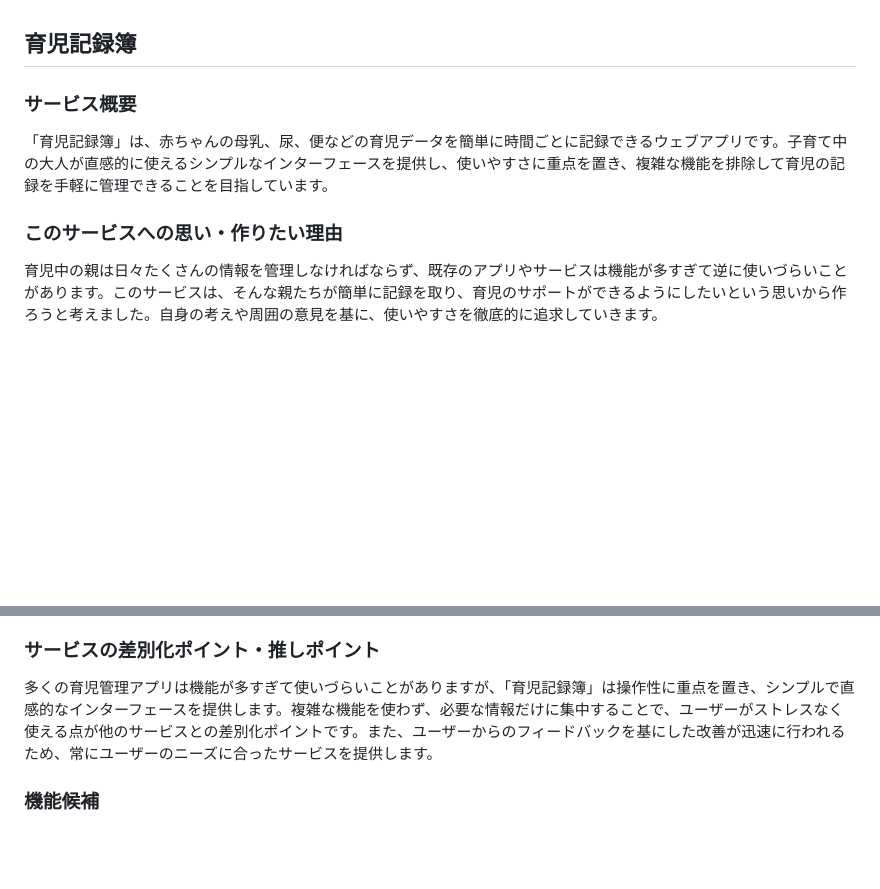
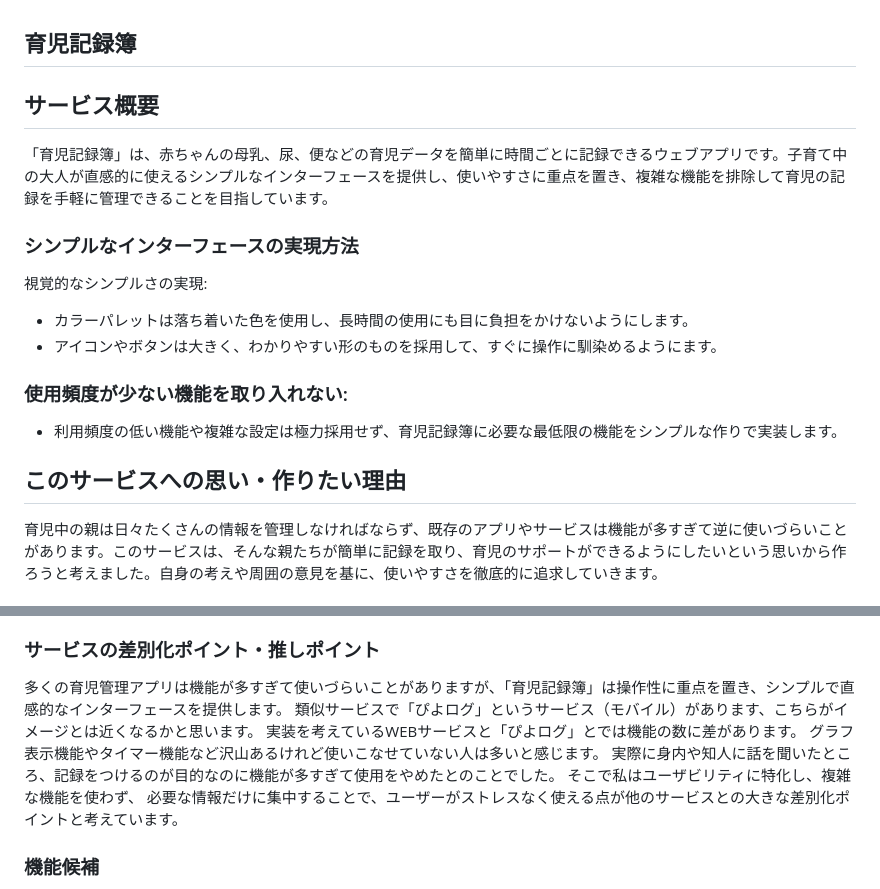
Before and after one commit to Ryuichi-Tanaka01/Baby_App, a Markdown page: README.md, 2 parts joined by grey strips. Drawn GitHub-style; blank space fills up the shorter version.

```diff
--- a/README.md
+++ b/README.md
@@ -1,8 +1,14 @@
 ## 育児記録簿
-### サービス概要
+## サービス概要
 「育児記録簿」は、赤ちゃんの母乳、尿、便などの育児データを簡単に時間ごとに記録できるウェブアプリです。子育て中の大人が直感的に使えるシンプルなインターフェースを提供し、使いやすさに重点を置き、複雑な機能を排除して育児の記録を手軽に管理できることを目指しています。
+### シンプルなインターフェースの実現方法
+視覚的なシンプルさの実現:
+- カラーパレットは落ち着いた色を使用し、長時間の使用にも目に負担をかけないようにします。
+- アイコンやボタンは大きく、わかりやすい形のものを採用して、すぐに操作に馴染めるようにます。
+### 使用頻度が少ない機能を取り入れない:
+- 利用頻度の低い機能や複雑な設定は極力採用せず、育児記録簿に必要な最低限の機能をシンプルな作りで実装します。
 
-### このサービスへの思い・作りたい理由
+## このサービスへの思い・作りたい理由
 育児中の親は日々たくさんの情報を管理しなければならず、既存のアプリやサービスは機能が多すぎて逆に使いづらいことがあります。このサービスは、そんな親たちが簡単に記録を取り、育児のサポートができるようにしたいという思いから作ろうと考えました。自身の考えや周囲の意見を基に、使いやすさを徹底的に追求していきます。
 
 ### ユーザー層について
@@ -15,7 +21,13 @@
 想定するユーザー層に対しては、育児を行なっている知人やや育児情報を発信するSNSなどを通じてサービスを広めていく予定です。また、親たちが利用しやすい点を、機能重視ではなく使いやすさを求めるユーザーにアピールします。ユーザーからのフィードバックを積極的に取り入れながら、継続的な改善を行い、よりよいサービスにしていきます。
 
 ### サービスの差別化ポイント・推しポイント
-多くの育児管理アプリは機能が多すぎて使いづらいことがありますが、「育児記録簿」は操作性に重点を置き、シンプルで直感的なインターフェースを提供します。複雑な機能を使わず、必要な情報だけに集中することで、ユーザーがストレスなく使える点が他のサービスとの差別化ポイントです。また、ユーザーからのフィードバックを基にした改善が迅速に行われるため、常にユーザーのニーズに合ったサービスを提供します。
+多くの育児管理アプリは機能が多すぎて使いづらいことがありますが、「育児記録簿」は操作性に重点を置き、シンプルで直感的なインターフェースを提供します。
+類似サービスで「ぴよログ」というサービス（モバイル）があります、こちらがイメージとは近くなるかと思います。
+実装を考えているWEBサービスと「ぴよログ」とでは機能の数に差があります。
+グラフ表示機能やタイマー機能など沢山あるけれど使いこなせていない人は多いと感じます。
+実際に身内や知人に話を聞いたところ、記録をつけるのが目的なのに機能が多すぎて使用をやめたとのことでした。
+そこで私はユーザビリティに特化し、複雑な機能を使わず、
+必要な情報だけに集中することで、ユーザーがストレスなく使える点が他のサービスとの大きな差別化ポイントと考えています。
 
 ### 機能候補
 MVPリリース時に実装予定の機能
```
